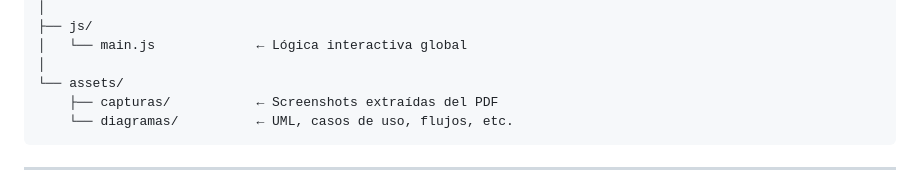
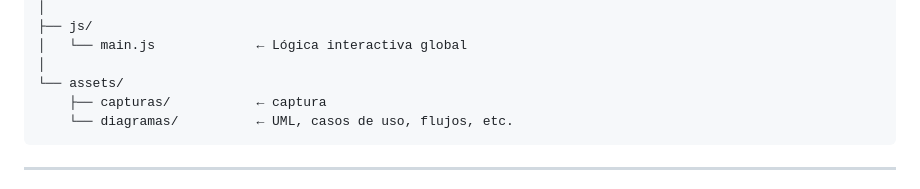
Before and after one commit to Amed000/LevelUpArcade, a Markdown page: La fase 9/README.md, the part around the change. GitHub-like rendering.

````diff
--- a/La fase 9/README.md
+++ b/La fase 9/README.md
@@ -104,7 +104,7 @@ memoria-web/
 │   └── main.js             ← Lógica interactiva global
 │
 └── assets/
-    ├── capturas/           ← Screenshots extraídas del PDF
+    ├── capturas/           ← captura
     └── diagramas/          ← UML, casos de uso, flujos, etc.
 ```
 
````
